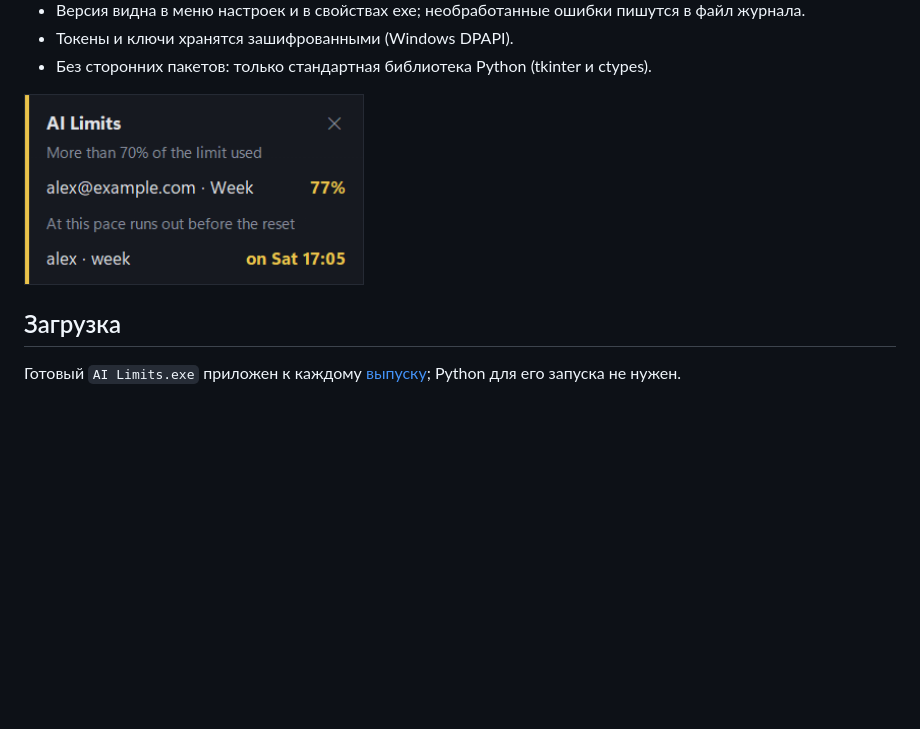
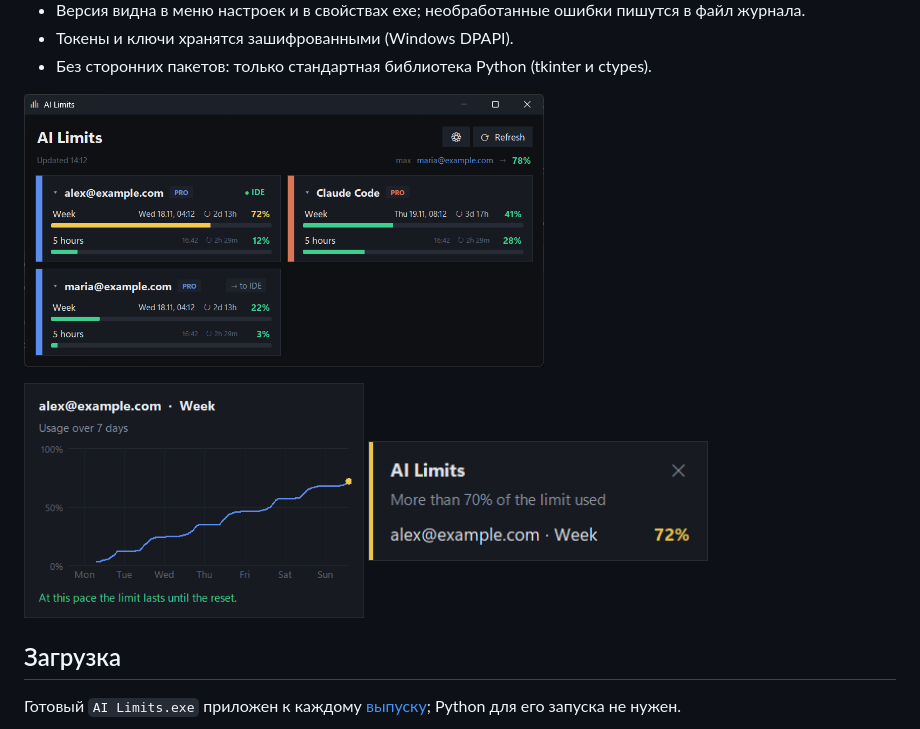
Before and after one commit to Biz2k/AI-Limits, a Markdown page: README.ru.md, the part around one of its changes. Rendered like a GitHub page; pictures changed too: docs/screenshot-alert.png, docs/screenshot-chart.png (added), docs/screenshot-two-columns.png (added); blank space fills up the shorter version.

```diff
--- a/README.ru.md
+++ b/README.ru.md
@@ -40,7 +46,13 @@
 - Токены и ключи хранятся зашифрованными (Windows DPAPI).
 - Без сторонних пакетов: только стандартная библиотека Python (tkinter и ctypes).
 
-<img src="docs/screenshot-alert.png" alt="Предупреждение о пороге" width="340">
+<p>
+  <img src="docs/screenshot-two-columns.png" alt="Две колонки" width="520">
+</p>
+<p>
+  <img src="docs/screenshot-chart.png" alt="График расхода" width="340">
+  <img src="docs/screenshot-alert.png" alt="Предупреждение о пороге" width="340">
+</p>
 
 ## Загрузка
 
```
Also changed, not shown: other parts of README.ru.md (+24 -15 lines), README.md (+32 -16 lines), docs/screenshot-main.png, docs/screenshot-settings.png.
